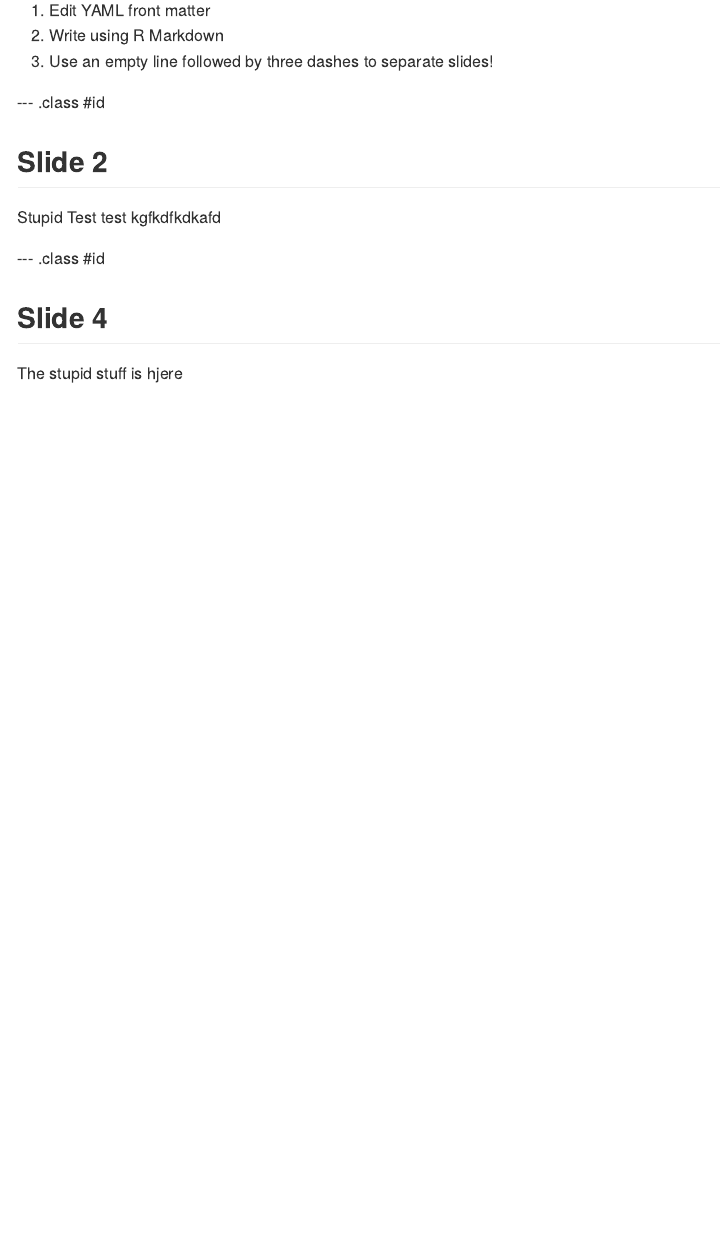
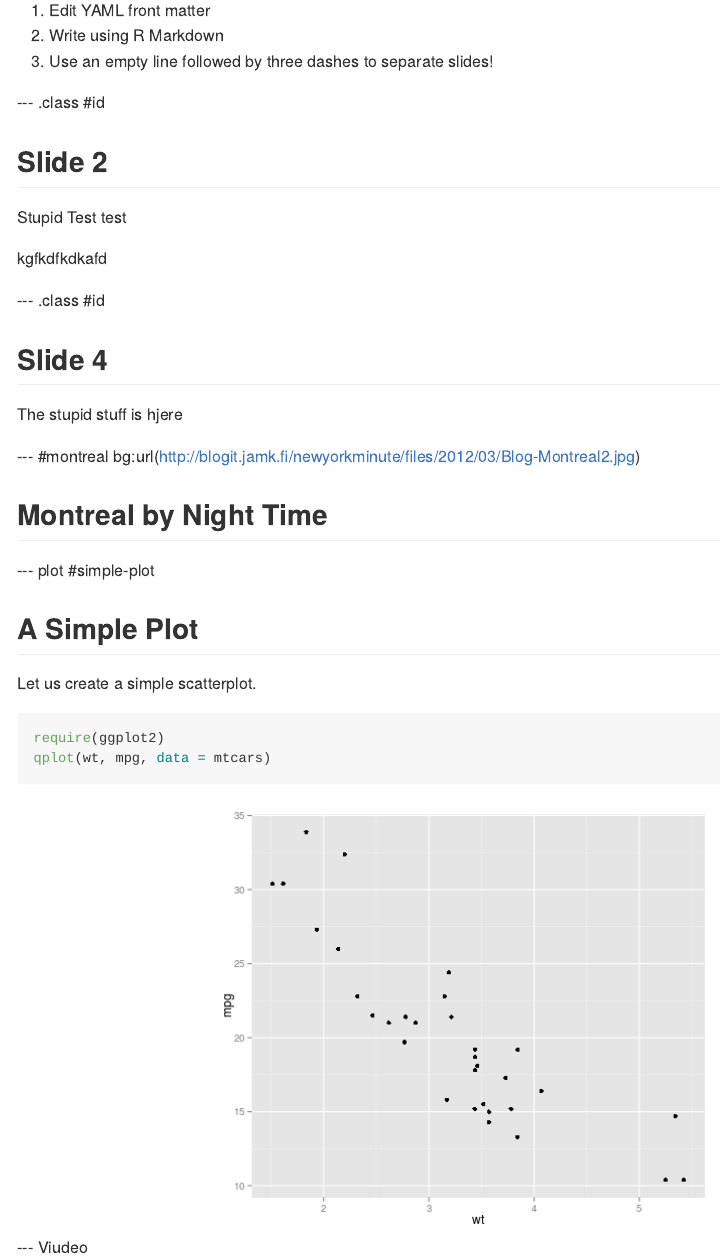
Before and after one commit to bartling/slides, an R Markdown document (index.Rmd): the page in a window 1100 px wide, from 90 px down. The pictures show the output file index.md that the author committed with the source, drawn offline in the style of GitHub.

Commit message:
publishing deck

````diff
--- a/index.Rmd
+++ b/index.Rmd
@@ -20,10 +20,28 @@ mode        : selfcontained # {standalone, draft}
 
 ## Slide 2
 Stupid Test test
-kgfkdfkdkafd
+
+ kgfkdfkdkafd
 
 --- .class #id
 
 ## Slide 4
 
 The stupid stuff is hjere
+
+--- #montreal bg:url(http://blogit.jamk.fi/newyorkminute/files/2012/03/Blog-Montreal2.jpg)
+
+ ## Montreal by Night Time
+
+---  plot #simple-plot
+
+## A Simple Plot ##
+
+Let us create a simple scatterplot.
+
+```{r simple-plot, fig.height = 6, fig.align = 'center', message = F}
+require(ggplot2)
+qplot(wt, mpg, data = mtcars)
+```
+
+--- Viudeo
````
Also changed, not shown: assets/fig/simple-plot.png (added), figure/simple-plot.png (added), index.html, index.md, index.Rmd (4 more changed lines).
